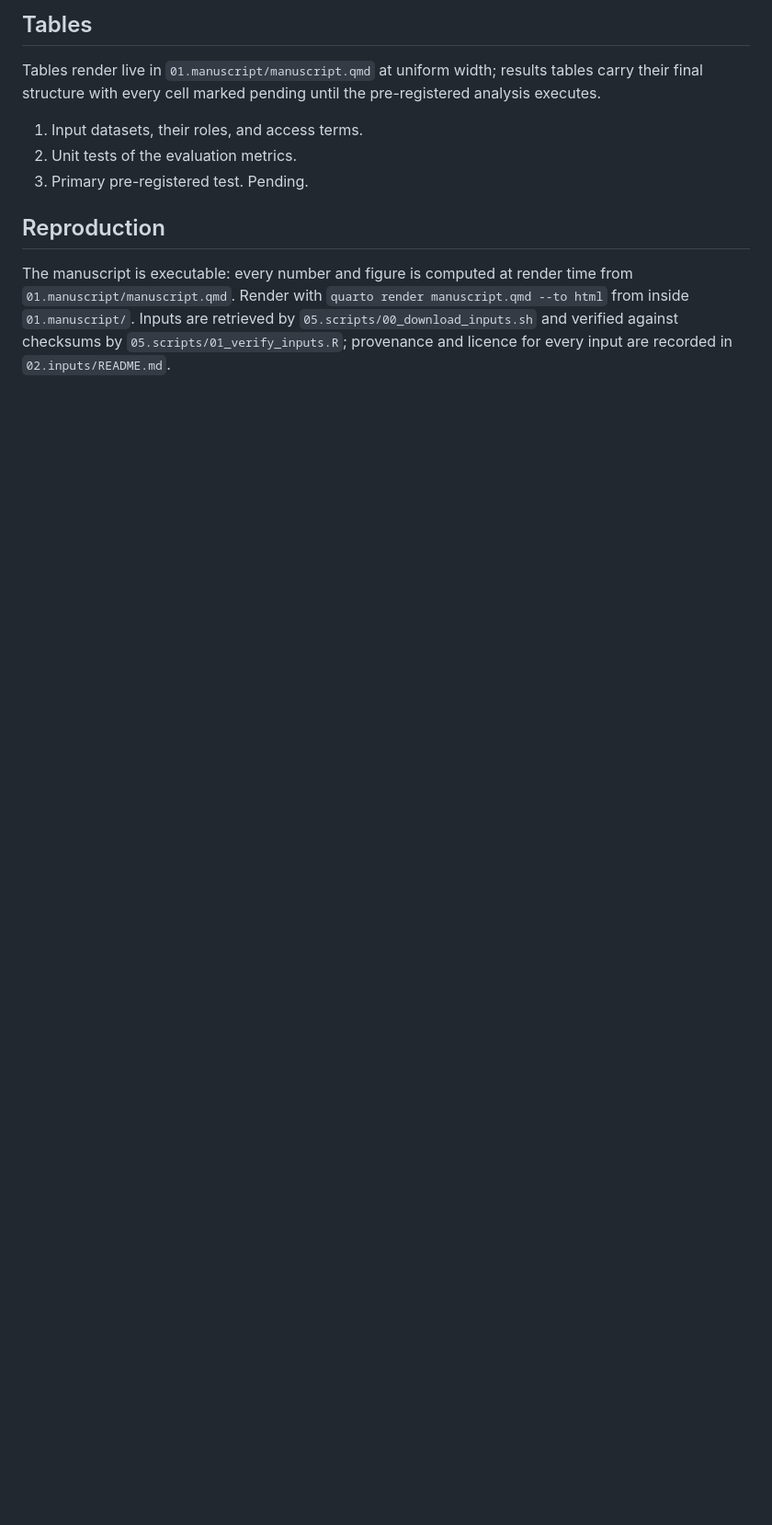
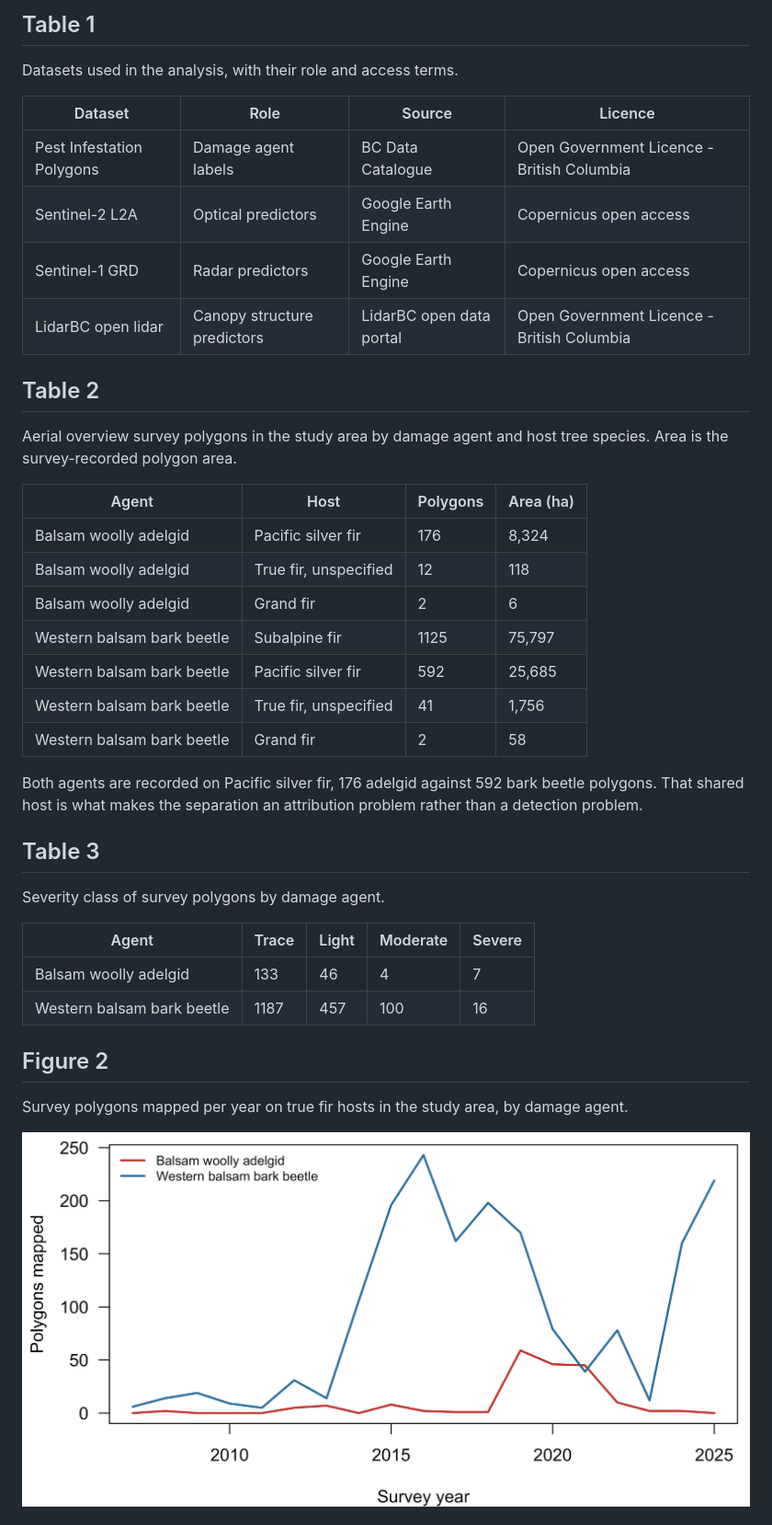
Before and after one commit to seamusrobertmurphy/woolly-adelgid-signatures, a Markdown page: README.md, the part around one of its changes. Shown at 92% size. Rendered like a GitHub page; pictures changed too: 03.outputs/figures/fig-timeseries-1.png (added); blank space fills up the shorter version.

```diff
--- a/README.md
+++ b/README.md
@@ -20,18 +18,43 @@ in `03.outputs/figures/`.]
 
-## Tables
+## Table 1
 
-Tables render live in `01.manuscript/manuscript.qmd` at uniform width; results tables
-carry their final structure with every cell marked pending until the pre-registered
-analysis executes.
+Datasets used in the analysis, with their role and access terms.
 
-1. Input datasets, their roles, and access terms.
-2. Unit tests of the evaluation metrics.
-3. Primary pre-registered test. Pending.
+| Dataset | Role | Source | Licence |
+|---|---|---|---|
+| Pest Infestation Polygons | Damage agent labels | BC Data Catalogue | Open Government Licence - British Columbia |
+| Sentinel-2 L2A | Optical predictors | Google Earth Engine | Copernicus open access |
+| Sentinel-1 GRD | Radar predictors | Google Earth Engine | Copernicus open access |
+| LidarBC open lidar | Canopy structure predictors | LidarBC open data portal | Open Government Licence - British Columbia |
 
-## Reproduction
+## Table 2
 
-The manuscript is executable: every number and figure is computed at render time from
-`01.manuscript/manuscript.qmd`. Render with `quarto render manuscript.qmd --to html` from
-inside `01.manuscript/`. Inputs are retrieved by `05.scripts/00_download_inputs.sh` and
-verified against checksums by `05.scripts/01_verify_inputs.R`; provenance and licence for
-every input are recorded in `02.inputs/README.md`.
+Aerial overview survey polygons in the study area by damage agent and host tree species. Area is the survey-recorded polygon area.
+
+| Agent | Host | Polygons | Area (ha) |
+|---|---|---|---|
+| Balsam woolly adelgid | Pacific silver fir | 176 | 8,324 |
+| Balsam woolly adelgid | True fir, unspecified | 12 | 118 |
+| Balsam woolly adelgid | Grand fir | 2 | 6 |
+| Western balsam bark beetle | Subalpine fir | 1125 | 75,797 |
+| Western balsam bark beetle | Pacific silver fir | 592 | 25,685 |
+| Western balsam bark beetle | True fir, unspecified | 41 | 1,756 |
+| Western balsam bark beetle | Grand fir | 2 | 58 |
+
+Both agents are recorded on Pacific silver fir, 176 adelgid against 592 bark beetle polygons. That shared host is what makes the separation an attribution problem rather than a detection problem.
+
+## Table 3
+
+Severity class of survey polygons by damage agent.
+
+| Agent | Trace | Light | Moderate | Severe |
+|---|---|---|---|---|
+| Balsam woolly adelgid | 133 | 46 | 4 | 7 |
+| Western balsam bark beetle | 1187 | 457 | 100 | 16 |
+
+## Figure 2
+
+Survey polygons mapped per year on true fir hosts in the study area, by damage agent.
+
+![Polygons per year](03.outputs/figures/fig-timeseries-1.png)
+
```
Also changed, not shown: other parts of README.md (+57 -11 lines), 9 other files.
